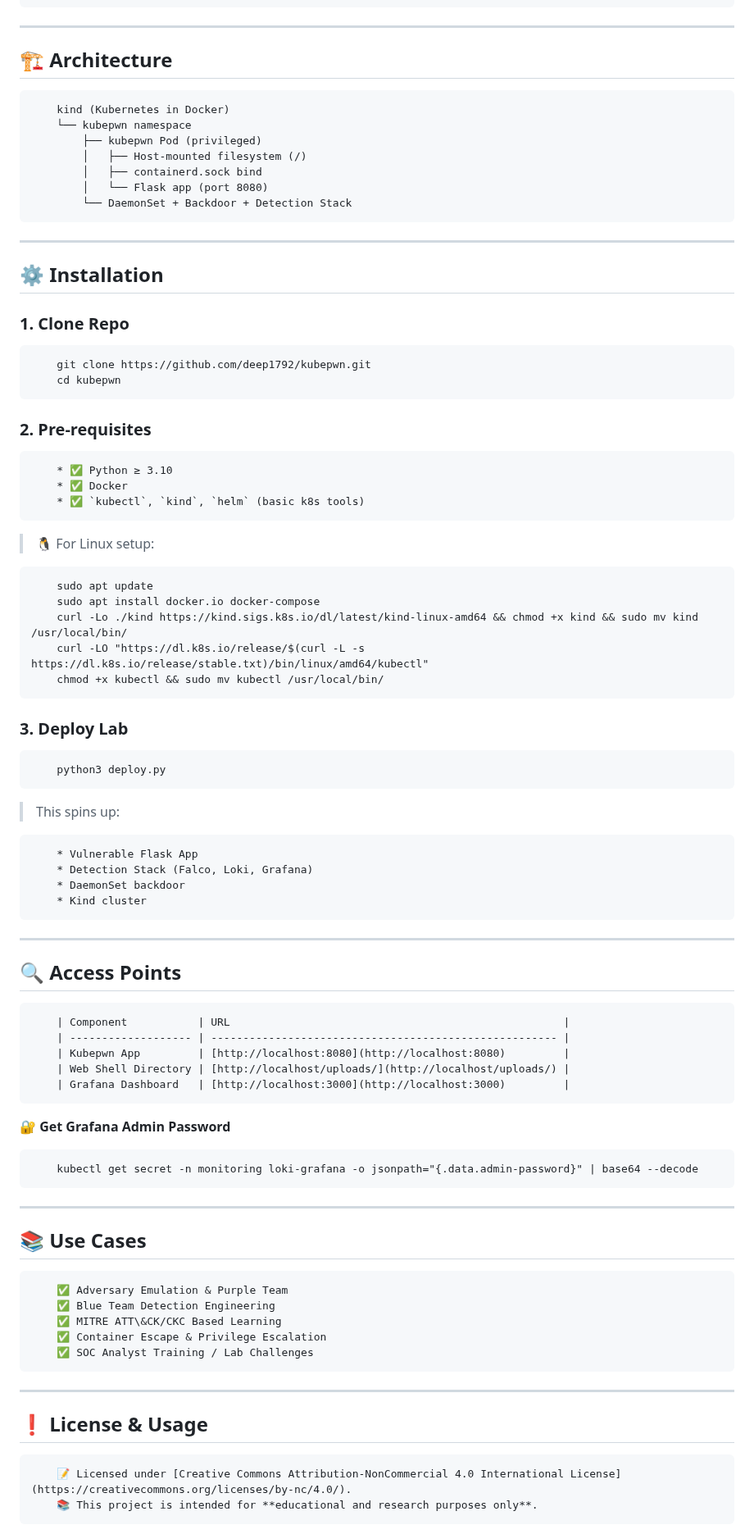
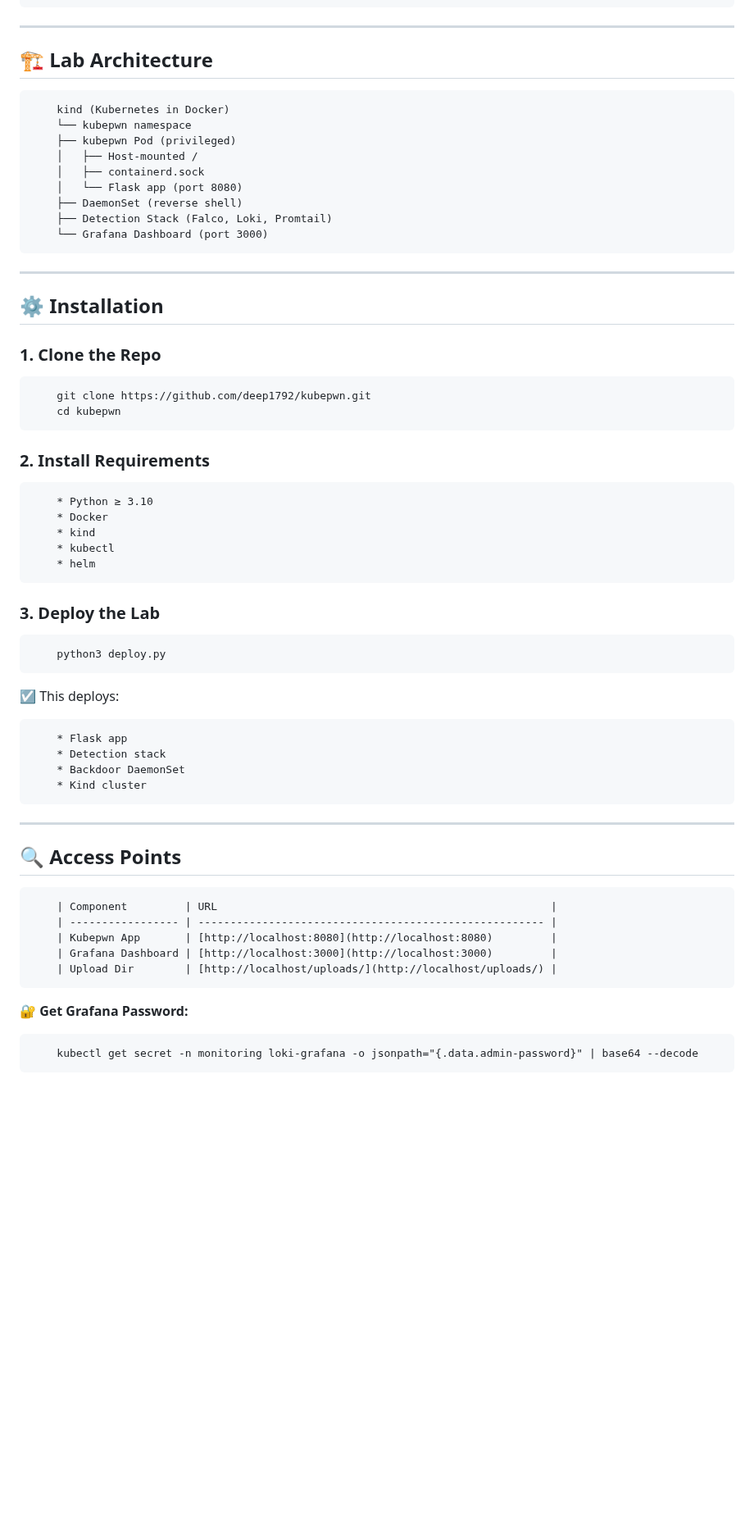
Before and after one commit to deep1792/KubePwn, a Markdown page: README.md, the part around one of its changes. Shown at 82% size. GitHub-like rendering; blank space fills up the shorter version.

```diff
--- a/README.md
+++ b/README.md
@@ -95,83 +100,58 @@
 
 ---
 
-## 🏗️ Architecture
+## 🏗️ Lab Architecture
+
         kind (Kubernetes in Docker)
         └── kubepwn namespace
-            ├── kubepwn Pod (privileged)
-            │   ├── Host-mounted filesystem (/)
-            │   ├── containerd.sock bind
-            │   └── Flask app (port 8080)
-            └── DaemonSet + Backdoor + Detection Stack
-
+        ├── kubepwn Pod (privileged)
+        │   ├── Host-mounted /
+        │   ├── containerd.sock
+        │   └── Flask app (port 8080)
+        ├── DaemonSet (reverse shell)
+        ├── Detection Stack (Falco, Loki, Promtail)
+        └── Grafana Dashboard (port 3000)
 
 ---
 
 ## ⚙️ Installation
 
-### 1. Clone Repo
+### 1. Clone the Repo
 
         git clone https://github.com/deep1792/kubepwn.git
         cd kubepwn
 
+### 2. Install Requirements
 
-### 2. Pre-requisites
+        * Python ≥ 3.10
+        * Docker
+        * kind
+        * kubectl
+        * helm
 
-        * ✅ Python ≥ 3.10
-        * ✅ Docker
-        * ✅ `kubectl`, `kind`, `helm` (basic k8s tools)
-
-> 🐧 For Linux setup:
-
-
-        sudo apt update
-        sudo apt install docker.io docker-compose
-        curl -Lo ./kind https://kind.sigs.k8s.io/dl/latest/kind-linux-amd64 && chmod +x kind && sudo mv kind /usr/local/bin/
-        curl -LO "https://dl.k8s.io/release/$(curl -L -s https://dl.k8s.io/release/stable.txt)/bin/linux/amd64/kubectl"
-        chmod +x kubectl && sudo mv kubectl /usr/local/bin/
-
-
-### 3. Deploy Lab
+### 3. Deploy the Lab
 
         python3 deploy.py
 
 
-> This spins up:
+☑️ This deploys:
 
-        * Vulnerable Flask App
-        * Detection Stack (Falco, Loki, Grafana)
-        * DaemonSet backdoor
+        * Flask app
+        * Detection stack
+        * Backdoor DaemonSet
         * Kind cluster
 
 ---
 
 ## 🔍 Access Points
 
-        | Component           | URL                                                    |
-        | ------------------- | ------------------------------------------------------ |
-        | Kubepwn App         | [http://localhost:8080](http://localhost:8080)         |
-        | Web Shell Directory | [http://localhost/uploads/](http://localhost/uploads/) |
-        | Grafana Dashboard   | [http://localhost:3000](http://localhost:3000)         |
+        | Component         | URL                                                    |
+        | ----------------- | ------------------------------------------------------ |
+        | Kubepwn App       | [http://localhost:8080](http://localhost:8080)         |
+        | Grafana Dashboard | [http://localhost:3000](http://localhost:3000)         |
+        | Upload Dir        | [http://localhost/uploads/](http://localhost/uploads/) |
 
-🔐 **Get Grafana Admin Password**
+🔐 **Get Grafana Password:**
 
         kubectl get secret -n monitoring loki-grafana -o jsonpath="{.data.admin-password}" | base64 --decode
 
----
-
-## 📚 Use Cases
-
-        ✅ Adversary Emulation & Purple Team
-        ✅ Blue Team Detection Engineering
-        ✅ MITRE ATT\&CK/CKC Based Learning
-        ✅ Container Escape & Privilege Escalation
-        ✅ SOC Analyst Training / Lab Challenges
-
----
-
-## ❗ License & Usage
-
-        📝 Licensed under [Creative Commons Attribution-NonCommercial 4.0 International License](https://creativecommons.org/licenses/by-nc/4.0/).
-        📚 This project is intended for **educational and research purposes only**.
-
-
```
Also changed, not shown: other parts of README.md (+87 -66 lines).
